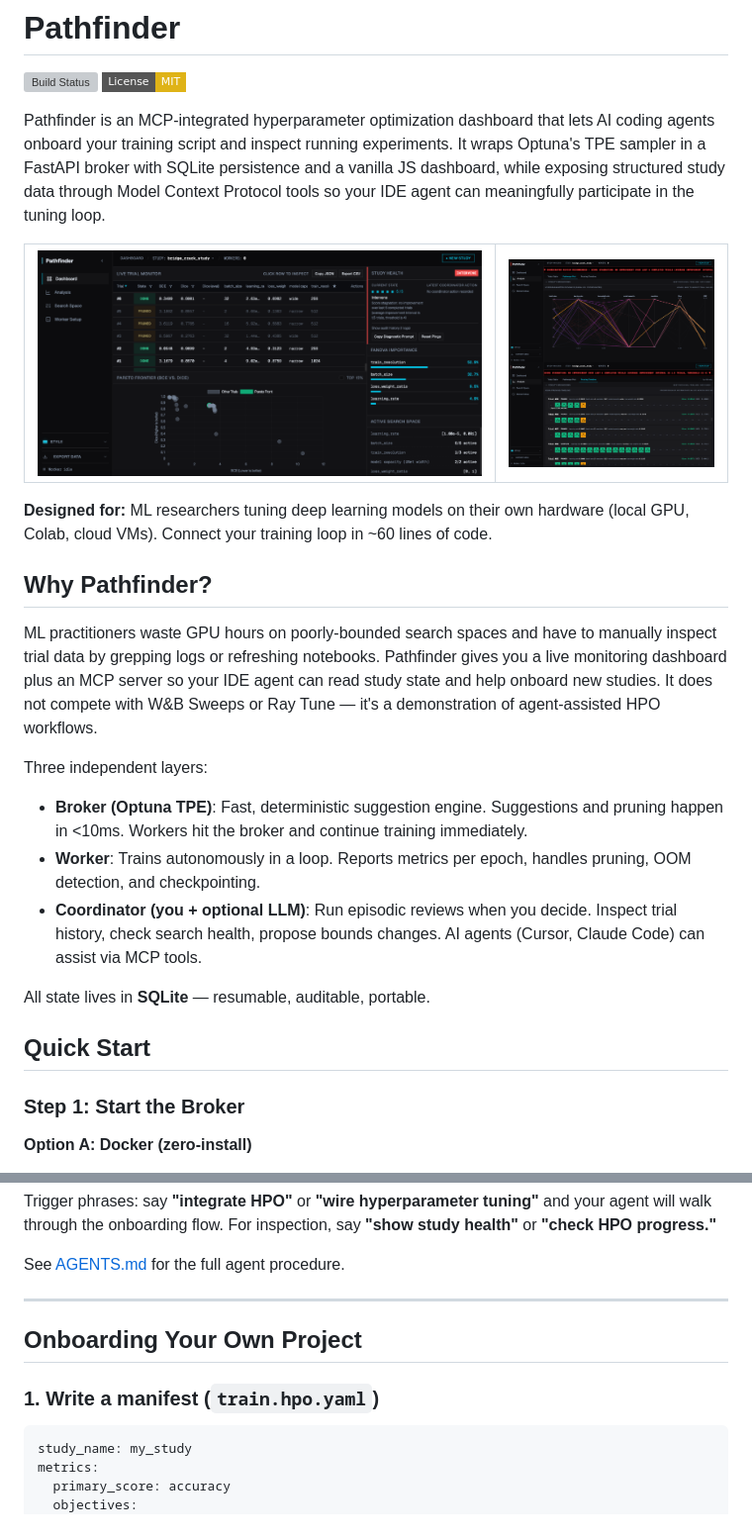
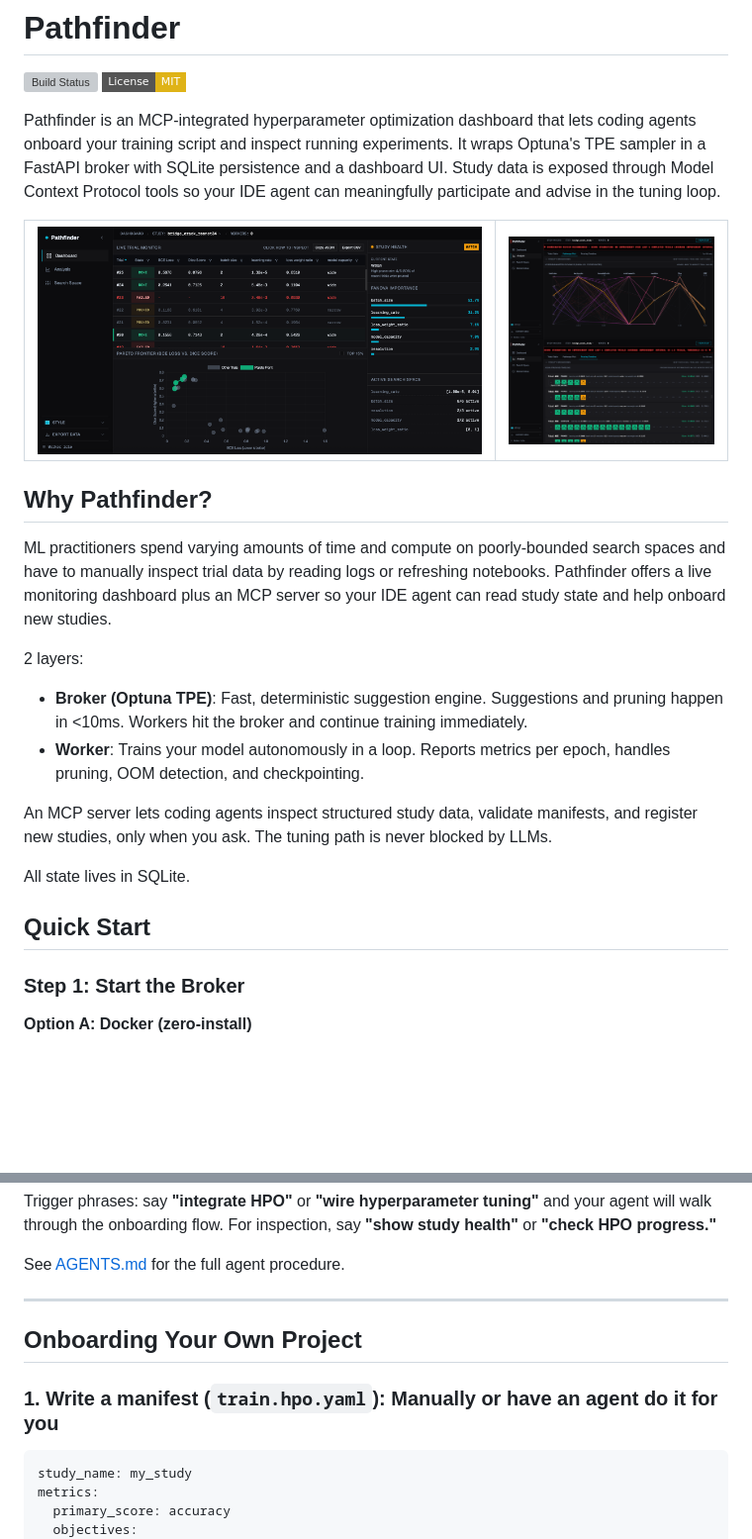
Before and after one commit to Ishaan1402/pathfinder, a Markdown page: README.md, 2 parts joined by grey strips. Shown: that part at 99% size. GitHub-like rendering; pictures changed too: docs/images/pathfinder_dashboard_example.png (added); badges without logos; blank space fills up the shorter version; grey boxes are pictures that could not be loaded.

````diff
--- a/README.md
+++ b/README.md
@@ -3,12 +3,13 @@
 [![Build Status](https://github.com/Ishaan1402/pathfinder/actions/workflows/integration.yml/badge.svg)](https://github.com/Ishaan1402/pathfinder/actions)
 [![License: MIT](https://img.shields.io/badge/License-MIT-yellow.svg?style=flat-square)](LICENSE)
 
-Pathfinder is an MCP-integrated hyperparameter optimization dashboard that lets AI coding agents onboard your training script and inspect running experiments. It wraps Optuna's TPE sampler in a FastAPI broker with SQLite persistence and a vanilla JS dashboard, while exposing structured study data through Model Context Protocol tools so your IDE agent can meaningfully participate in the tuning loop.
+Pathfinder is an MCP-integrated hyperparameter optimization dashboard that lets coding agents onboard your training script and inspect running experiments. It wraps Optuna's TPE sampler in a FastAPI broker with SQLite persistence and a dashboard UI. Study data is exposed through Model Context Protocol tools so your IDE agent can meaningfully participate and advise in the tuning loop.
+
 
 <table border="0">
   <tr>
     <td width="67%" valign="top">
-      <img src="docs/images/dashboard.png" alt="Pathfinder Dashboard" />
+      <img src="docs/images/pathfinder_dashboard_example.png" alt="Pathfinder Dashboard" />
     </td>
     <td width="33%" valign="top">
       <img src="docs/images/pathways_plot.png" alt="Hyperparameter Pathways Plot" style="margin-bottom: 6px;" />
@@ -17,21 +18,23 @@ Pathfinder is an MCP-integrated hyperparameter optimization dashboard that lets
   </tr>
 </table>
 
-**Designed for:** ML researchers tuning deep learning models on their own hardware (local GPU, Colab, cloud VMs). Connect your training loop in ~60 lines of code.
 
 ## Why Pathfinder?
 
-ML practitioners waste GPU hours on poorly-bounded search spaces and have to manually inspect trial data by grepping logs or refreshing notebooks. Pathfinder gives you a live monitoring dashboard plus an MCP server so your IDE agent can read study state and help onboard new studies. It does not compete with W&B Sweeps or Ray Tune — it's a demonstration of agent-assisted HPO workflows.
+ML practitioners spend varying amounts of time and compute on poorly-bounded search spaces and have to manually inspect trial data by reading logs or refreshing notebooks. Pathfinder offers a live monitoring dashboard plus an MCP server so your IDE agent can read study state and help onboard new studies.
 
-Three independent layers:
+2 layers:
 
 - **Broker (Optuna TPE)**: Fast, deterministic suggestion engine. Suggestions and pruning happen in <10ms. Workers hit the broker and continue training immediately.
-- **Worker**: Trains autonomously in a loop. Reports metrics per epoch, handles pruning, OOM detection, and checkpointing.
-- **Coordinator (you + optional LLM)**: Run episodic reviews when you decide. Inspect trial history, check search health, propose bounds changes. AI agents (Cursor, Claude Code) can assist via MCP tools.
+- **Worker**: Trains your model autonomously in a loop. Reports metrics per epoch, handles pruning, OOM detection, and checkpointing.
 
-All state lives in **SQLite** — resumable, auditable, portable.
+An MCP server lets coding agents inspect structured study data, validate manifests, and register new studies, only when you ask. The tuning path is never blocked by LLMs.
+
+All state lives in SQLite.
 
 ## Quick Start
+
+
 
 ### Step 1: Start the Broker
 
@@ -168,9 +190,13 @@ See [AGENTS.md](AGENTS.md) for the full agent procedure.
 
 ---
 
+
+
 ## Onboarding Your Own Project
 
-### 1. Write a manifest (`train.hpo.yaml`)
+
+
+### 1. Write a manifest (`train.hpo.yaml`): Manually or have an agent do it for you
 
 ```yaml
 study_name: my_study
````
Also changed, not shown: other parts of README.md (+63 -26 lines).
